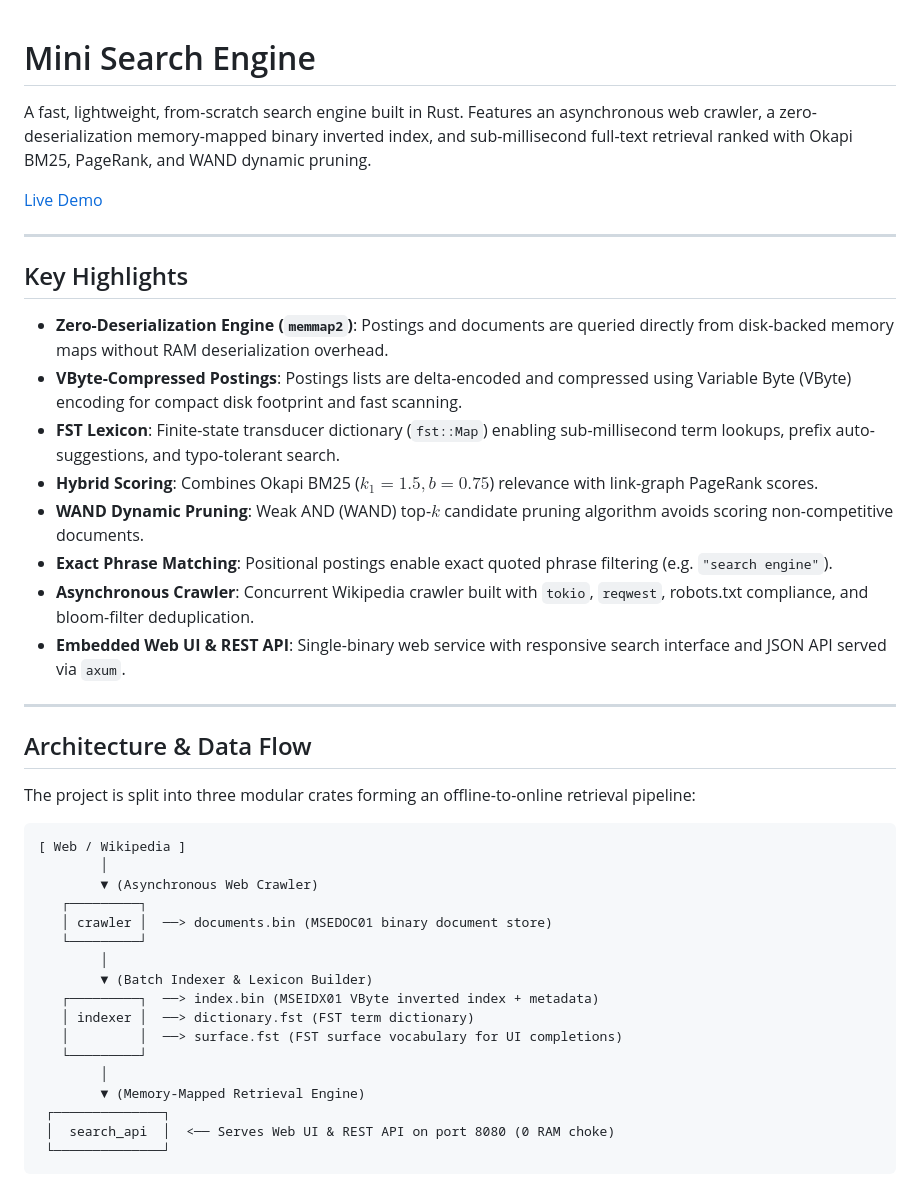
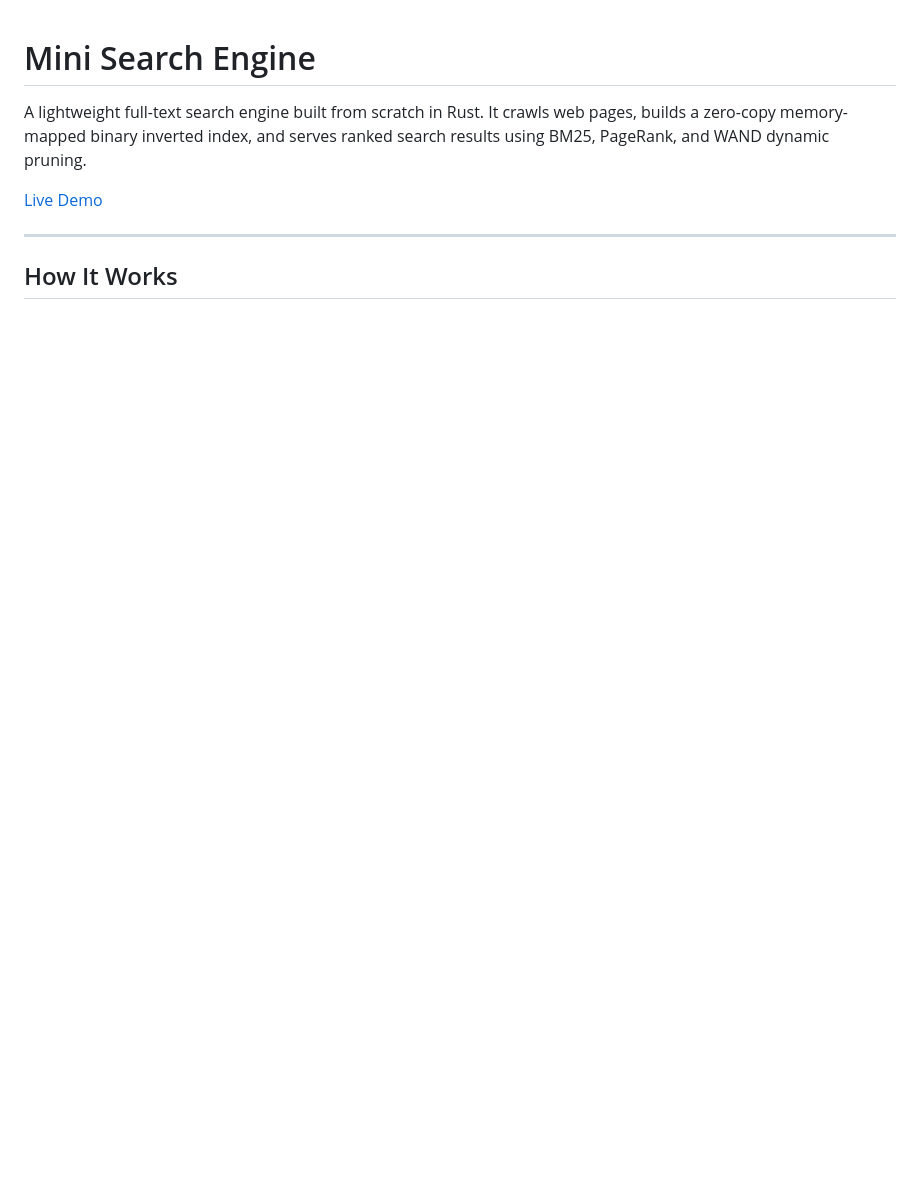
Before and after one commit to Dercypt/mini-search-engine, a Markdown page: README.md, the part around one of its changes. Rendered like a GitHub page; blank space fills up the shorter version.

Commit message:
docs(readme): simplify overview and core concept architecture

````diff
--- a/README.md
+++ b/README.md
@@ -1,45 +1,10 @@
 # Mini Search Engine
 
-A fast, lightweight, from-scratch search engine built in Rust. Features an asynchronous web crawler, a zero-deserialization memory-mapped binary inverted index, and sub-millisecond full-text retrieval ranked with Okapi BM25, PageRank, and WAND dynamic pruning.
+A lightweight full-text search engine built from scratch in Rust. It crawls web pages, builds a zero-copy memory-mapped binary inverted index, and serves ranked search results using BM25, PageRank, and WAND dynamic pruning.
 
 [Live Demo](https://mini-search-engine-ijmt.onrender.com/)
 
 ---
 
-## Key Highlights
+## How It Works
 
-- **Zero-Deserialization Engine (`memmap2`)**: Postings and documents are queried directly from disk-backed memory maps without RAM deserialization overhead.
-- **VByte-Compressed Postings**: Postings lists are delta-encoded and compressed using Variable Byte (VByte) encoding for compact disk footprint and fast scanning.
-- **FST Lexicon**: Finite-state transducer dictionary (`fst::Map`) enabling sub-millisecond term lookups, prefix auto-suggestions, and typo-tolerant search.
-- **Hybrid Scoring**: Combines Okapi BM25 ($k_1 = 1.5, b = 0.75$) relevance with link-graph PageRank scores.
-- **WAND Dynamic Pruning**: Weak AND (WAND) top-$k$ candidate pruning algorithm avoids scoring non-competitive documents.
-- **Exact Phrase Matching**: Positional postings enable exact quoted phrase filtering (e.g. `"search engine"`).
-- **Asynchronous Crawler**: Concurrent Wikipedia crawler built with `tokio`, `reqwest`, robots.txt compliance, and bloom-filter deduplication.
-- **Embedded Web UI & REST API**: Single-binary web service with responsive search interface and JSON API served via `axum`.
-
----
-
-## Architecture & Data Flow
-
-The project is split into three modular crates forming an offline-to-online retrieval pipeline:
-
-```
-[ Web / Wikipedia ]
-        │
-        ▼ (Asynchronous Web Crawler)
-   ┌─────────┐
-   │ crawler │  ──> documents.bin (MSEDOC01 binary document store)
-   └─────────┘
-        │
-        ▼ (Batch Indexer & Lexicon Builder)
-   ┌─────────┐  ──> index.bin (MSEIDX01 VByte inverted index + metadata)
-   │ indexer │  ──> dictionary.fst (FST term dictionary)
-   │         │  ──> surface.fst (FST surface vocabulary for UI completions)
-   └─────────┘
-        │
-        ▼ (Memory-Mapped Retrieval Engine)
- ┌──────────────┐
- │  search_api  │  <── Serves Web UI & REST API on port 8080 (0 RAM choke)
- └──────────────┘
-```
-
````
Also changed, not shown: other parts of README.md (+3 -16 lines).
